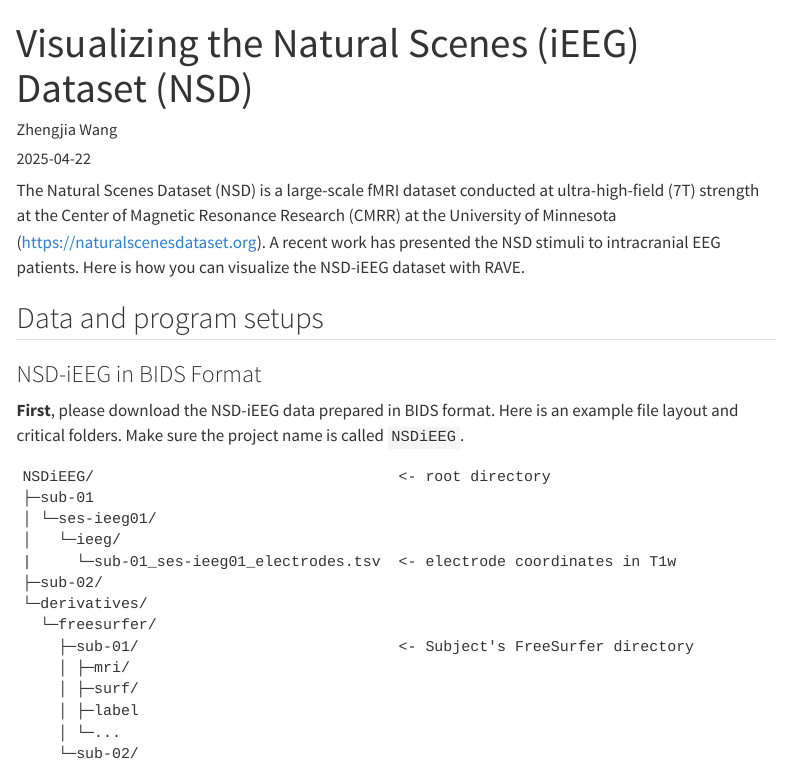
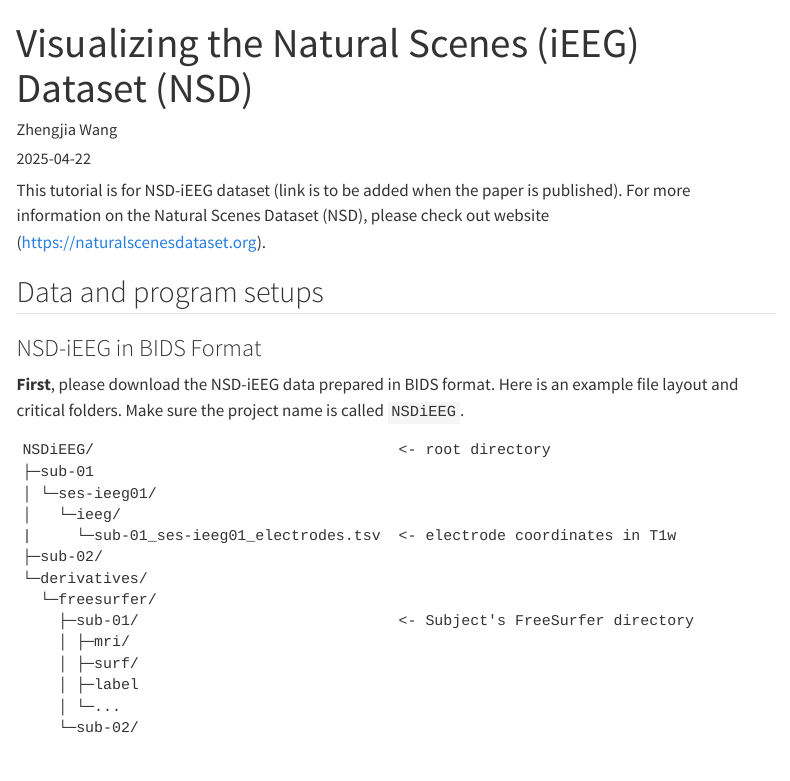
Before and after one commit to rave-ieeg/rave-ieeg.github.io, a Quarto document (posts/data_archive/NSD-iEEG.qmd): the page in a window 1100 px wide, from its top. Rendered offline with R 4.5, knitr and Pandoc in place of Quarto, with nearby package versions; menus at the side of the page are left out; long lines of code are wrapped.

Commit message:
edited intro for nsd-ieeg

```diff
--- a/posts/data_archive/NSD-iEEG.qmd
+++ b/posts/data_archive/NSD-iEEG.qmd
@@ -16,7 +16,7 @@ copyright:
   year: 2025
 ---
 
-The Natural Scenes Dataset (NSD) is a large-scale fMRI dataset conducted at ultra-high-field (7T) strength at the Center of Magnetic Resonance Research (CMRR) at the University of Minnesota (https://naturalscenesdataset.org). A recent work has presented the NSD stimuli to intracranial EEG patients. Here is how you can visualize the NSD-iEEG dataset with RAVE.
+This tutorial is for NSD-iEEG dataset (link is to be added when the paper is published). For more information on the Natural Scenes Dataset (NSD), please check out website (https://naturalscenesdataset.org).
 
 ## Data and program setups
 
```
